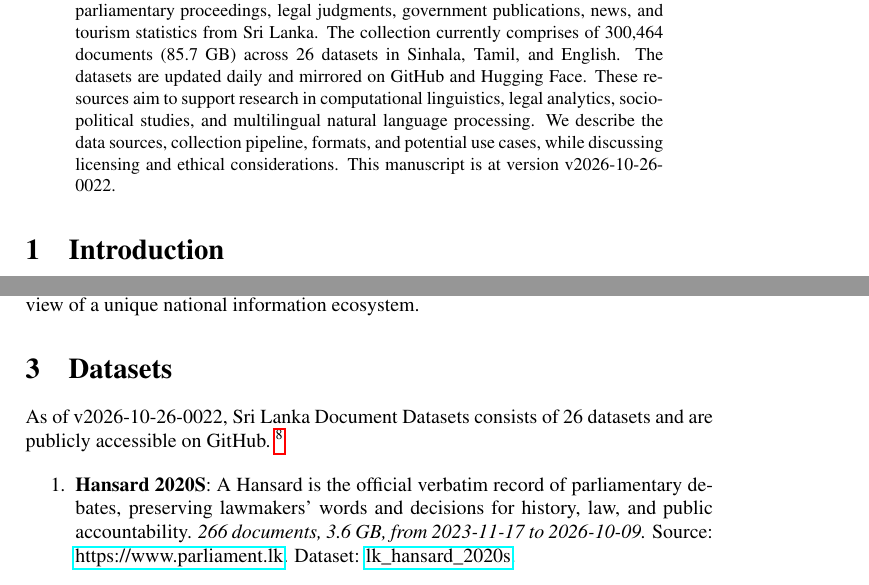
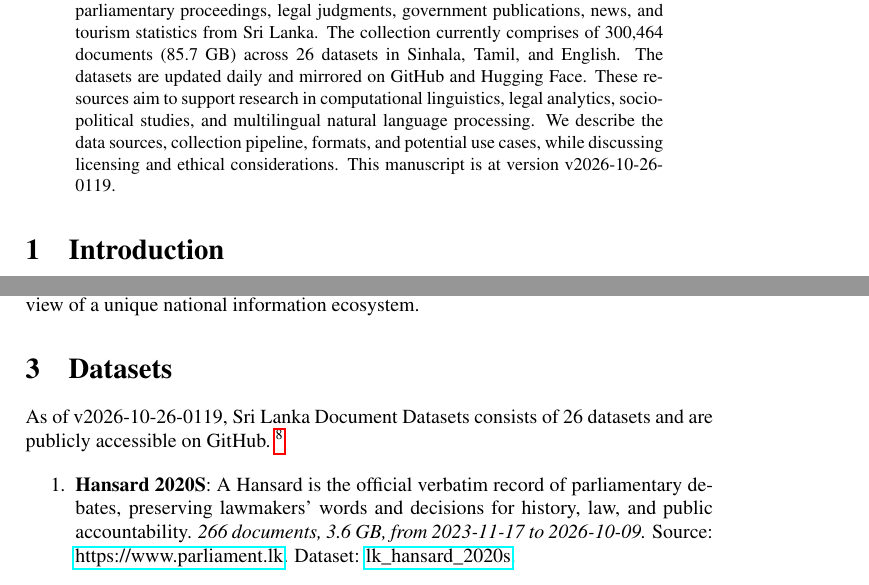
Before and after one commit to nuuuwan/lk_datasets, a LaTeX paper (latex/lk_datasets.tex): two parts of pages 1 and 2 of 7, joined at a grey line, cut so that both start at the same text. Compiled offline with pdfLaTeX; a LaTeX package or settings file that is missing is left out.

Commit message:
🤖 [build.yml] 2026-10-25-1949

```diff
--- a/latex/lk_datasets.tex
+++ b/latex/lk_datasets.tex
@@ -16,7 +16,7 @@
 \normalsize%
 \maketitle%
 \begin{abstract}%
-We present a collection of open, machine-readable document datasets covering parliamentary proceedings, legal judgments, government publications, news, and tourism statistics from Sri Lanka. The collection currently comprises of  300,464  documents (85.7 GB) across 26  datasets in Sinhala, Tamil, and English. The datasets are updated daily and mirrored on GitHub and Hugging Face. These resources aim to support research in computational linguistics, legal analytics, socio-political studies, and multilingual natural language processing. We describe the data sources, collection pipeline, formats, and potential use cases, while discussing licensing and ethical considerations. This manuscript is at version v2026-10-26-0022.%
+We present a collection of open, machine-readable document datasets covering parliamentary proceedings, legal judgments, government publications, news, and tourism statistics from Sri Lanka. The collection currently comprises of  300,464  documents (85.7 GB) across 26  datasets in Sinhala, Tamil, and English. The datasets are updated daily and mirrored on GitHub and Hugging Face. These resources aim to support research in computational linguistics, legal analytics, socio-political studies, and multilingual natural language processing. We describe the data sources, collection pipeline, formats, and potential use cases, while discussing licensing and ethical considerations. This manuscript is at version v2026-10-26-0119.%
 
 %
 \end{abstract}%
@@ -86,7 +86,7 @@ The Sri Lanka Document Datasets aim to fill this gap by aggregating diverse sour
 %
 \section{Datasets}%
 \label{sec:Datasets}%
-As of v2026-10-26-0022, Sri Lanka Document Datasets
+As of v2026-10-26-0119, Sri Lanka Document Datasets
   consists of 26 datasets
  and are publicly accessible on GitHub.%
 ~%
```
Also changed, not shown: README.md, latex/lk_datasets.pdf.
